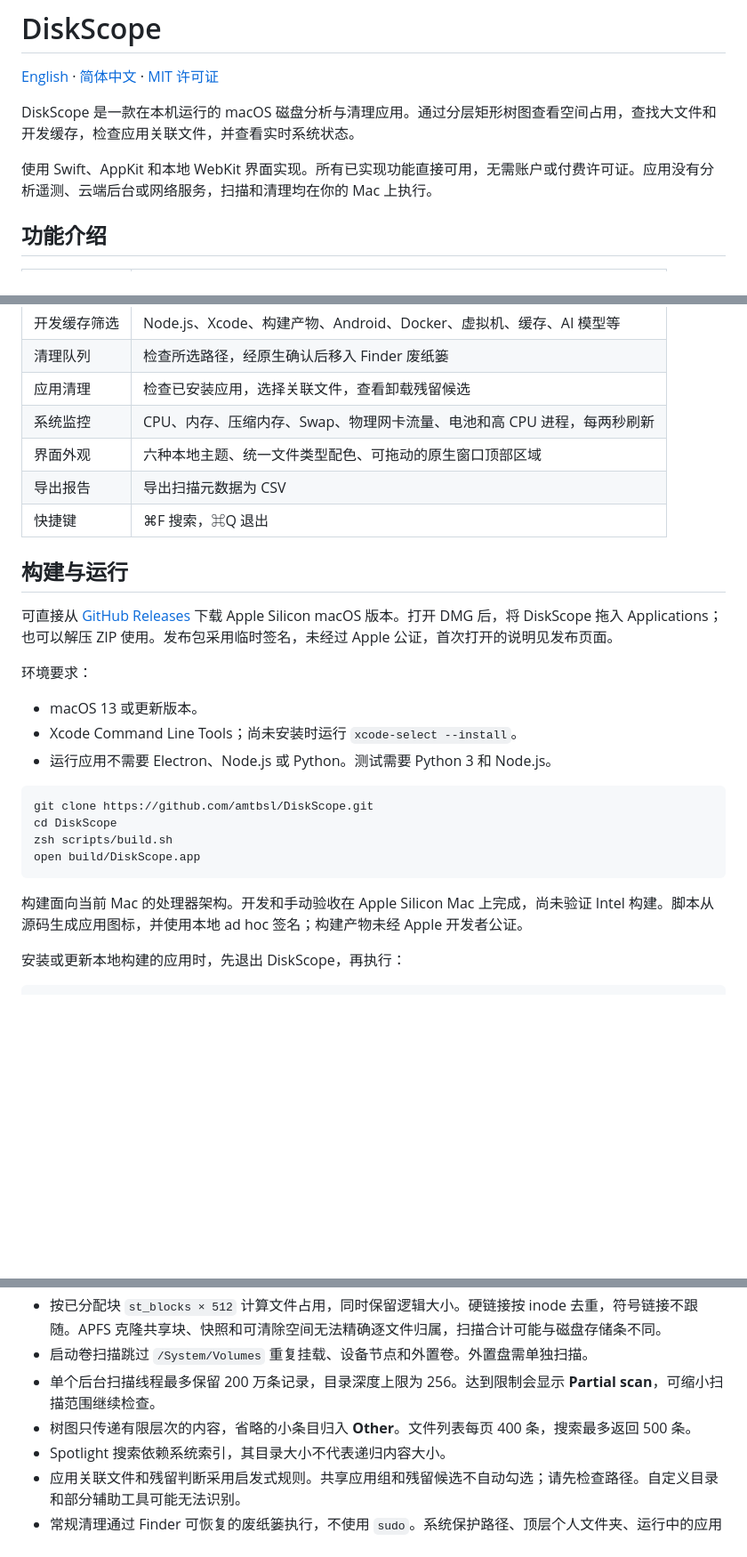
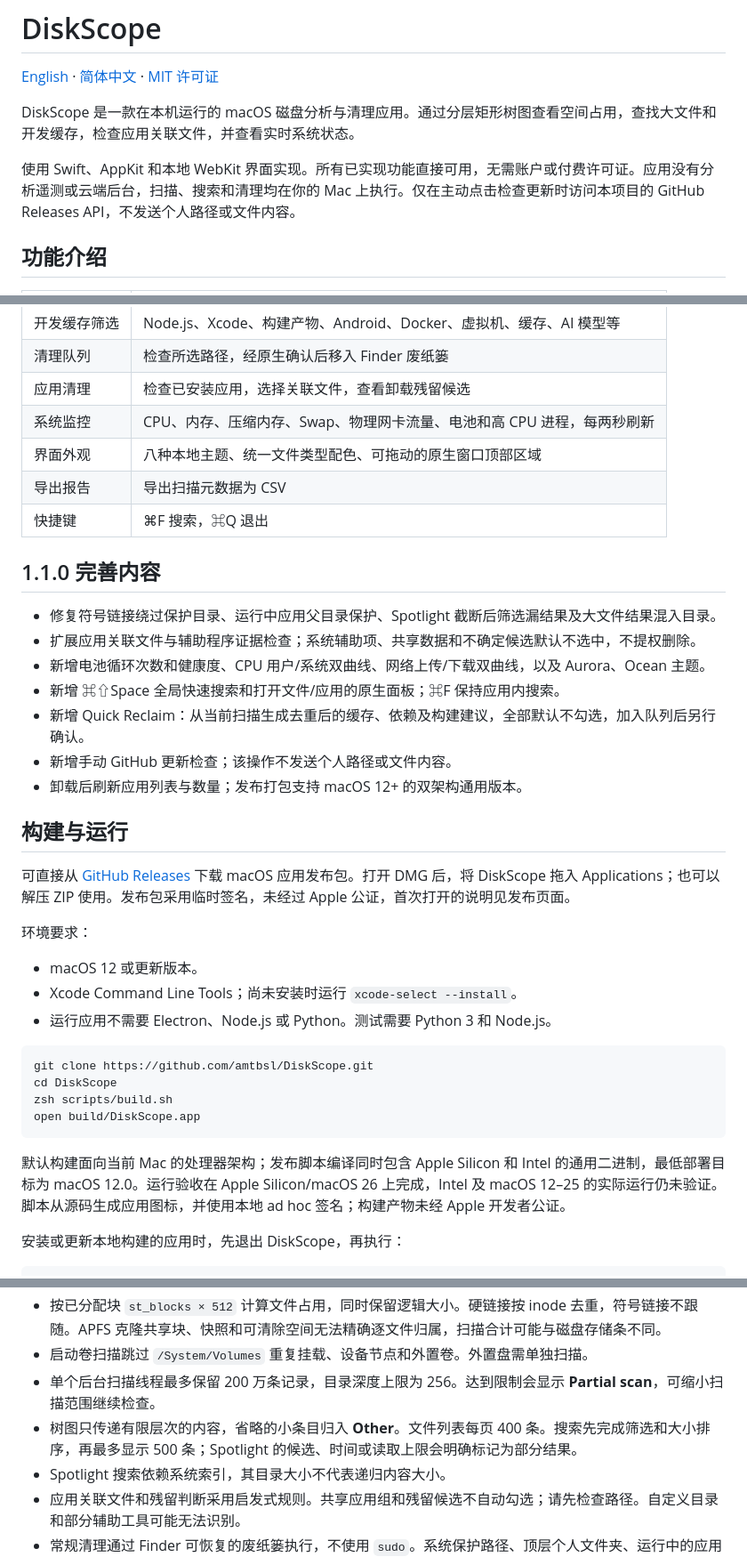
Before and after one commit to amtbsl/DiskScope, a Markdown page: README.zh-CN.md, 3 parts joined by grey strips. Shown at 89% size. Rendered like a GitHub page; blank space fills up the shorter version.

````diff
--- a/README.zh-CN.md
+++ b/README.zh-CN.md
@@ -4,7 +4,7 @@
 
 DiskScope 是一款在本机运行的 macOS 磁盘分析与清理应用。通过分层矩形树图查看空间占用，查找大文件和开发缓存，检查应用关联文件，并查看实时系统状态。
 
-使用 Swift、AppKit 和本地 WebKit 界面实现。所有已实现功能直接可用，无需账户或付费许可证。应用没有分析遥测、云端后台或网络服务，扫描和清理均在你的 Mac 上执行。
+使用 Swift、AppKit 和本地 WebKit 界面实现。所有已实现功能直接可用，无需账户或付费许可证。应用没有分析遥测或云端后台，扫描、搜索和清理均在你的 Mac 上执行。仅在主动点击检查更新时访问本项目的 GitHub Releases API，不发送个人路径或文件内容。
 
 ## 功能介绍
 
@@ -18,17 +18,27 @@ DiskScope 是一款在本机运行的 macOS 磁盘分析与清理应用。通过
 | 清理队列 | 检查所选路径，经原生确认后移入 Finder 废纸篓 |
 | 应用清理 | 检查已安装应用，选择关联文件，查看卸载残留候选 |
 | 系统监控 | CPU、内存、压缩内存、Swap、物理网卡流量、电池和高 CPU 进程，每两秒刷新 |
-| 界面外观 | 六种本地主题、统一文件类型配色、可拖动的原生窗口顶部区域 |
+| 界面外观 | 八种本地主题、统一文件类型配色、可拖动的原生窗口顶部区域 |
 | 导出报告 | 导出扫描元数据为 CSV |
 | 快捷键 | ⌘F 搜索，⌘Q 退出 |
 
+## 1.1.0 完善内容
+
+- 修复符号链接绕过保护目录、运行中应用父目录保护、Spotlight 截断后筛选漏结果及大文件结果混入目录。
+- 扩展应用关联文件与辅助程序证据检查；系统辅助项、共享数据和不确定候选默认不选中，不提权删除。
+- 新增电池循环次数和健康度、CPU 用户/系统双曲线、网络上传/下载双曲线，以及 Aurora、Ocean 主题。
+- 新增 ⌘⇧Space 全局快速搜索和打开文件/应用的原生面板；⌘F 保持应用内搜索。
+- 新增 Quick Reclaim：从当前扫描生成去重后的缓存、依赖及构建建议，全部默认不勾选，加入队列后另行确认。
+- 新增手动 GitHub 更新检查；该操作不发送个人路径或文件内容。
+- 卸载后刷新应用列表与数量；发布打包支持 macOS 12+ 的双架构通用版本。
+
 ## 构建与运行
 
-可直接从 [GitHub Releases](https://github.com/amtbsl/DiskScope/releases/latest) 下载 Apple Silicon macOS 版本。打开 DMG 后，将 DiskScope 拖入 Applications；也可以解压 ZIP 使用。发布包采用临时签名，未经过 Apple 公证，首次打开的说明见发布页面。
+可直接从 [GitHub Releases](https://github.com/amtbsl/DiskScope/releases/latest) 下载 macOS 应用发布包。打开 DMG 后，将 DiskScope 拖入 Applications；也可以解压 ZIP 使用。发布包采用临时签名，未经过 Apple 公证，首次打开的说明见发布页面。
 
 环境要求：
 
-- macOS 13 或更新版本。
+- macOS 12 或更新版本。
 - Xcode Command Line Tools；尚未安装时运行 `xcode-select --install`。
 - 运行应用不需要 Electron、Node.js 或 Python。测试需要 Python 3 和 Node.js。
 
@@ -39,7 +49,7 @@ zsh scripts/build.sh
 open build/DiskScope.app
 ```
 
-构建面向当前 Mac 的处理器架构。开发和手动验收在 Apple Silicon Mac 上完成，尚未验证 Intel 构建。脚本从源码生成应用图标，并使用本地 ad hoc 签名；构建产物未经 Apple 开发者公证。
+默认构建面向当前 Mac 的处理器架构；发布脚本编译同时包含 Apple Silicon 和 Intel 的通用二进制，最低部署目标为 macOS 12.0。运行验收在 Apple Silicon/macOS 26 上完成，Intel 及 macOS 12–25 的实际运行仍未验证。脚本从源码生成应用图标，并使用本地 ad hoc 签名；构建产物未经 Apple 开发者公证。
 
 安装或更新本地构建的应用时，先退出 DiskScope，再执行：
 
@@ -66,7 +76,7 @@ open /Applications/DiskScope.app
 - 按已分配块 `st_blocks × 512` 计算文件占用，同时保留逻辑大小。硬链接按 inode 去重，符号链接不跟随。APFS 克隆共享块、快照和可清除空间无法精确逐文件归属，扫描合计可能与磁盘存储条不同。
 - 启动卷扫描跳过 `/System/Volumes` 重复挂载、设备节点和外置卷。外置盘需单独扫描。
 - 单个后台扫描线程最多保留 200 万条记录，目录深度上限为 256。达到限制会显示 **Partial scan**，可缩小扫描范围继续检查。
-- 树图只传递有限层次的内容，省略的小条目归入 **Other**。文件列表每页 400 条，搜索最多返回 500 条。
+- 树图只传递有限层次的内容，省略的小条目归入 **Other**。文件列表每页 400 条。搜索先完成筛选和大小排序，再最多显示 500 条；Spotlight 的候选、时间或读取上限会明确标记为部分结果。
 - Spotlight 搜索依赖系统索引，其目录大小不代表递归内容大小。
 - 应用关联文件和残留判断采用启发式规则。共享应用组和残留候选不自动勾选；请先检查路径。自定义目录和部分辅助工具可能无法识别。
 - 常规清理通过 Finder 可恢复的废纸篓执行，不使用 `sudo`。系统保护路径、顶层个人文件夹、运行中的应用和 DiskScope 自身不能加入删除队列。**Empty Trash** 在输入 `EMPTY` 确认后，仅永久清空当前用户的 `~/.Trash`。
````
Also changed, not shown: other parts of README.zh-CN.md (+1 -1 lines), README.md (+16 -9 lines).
